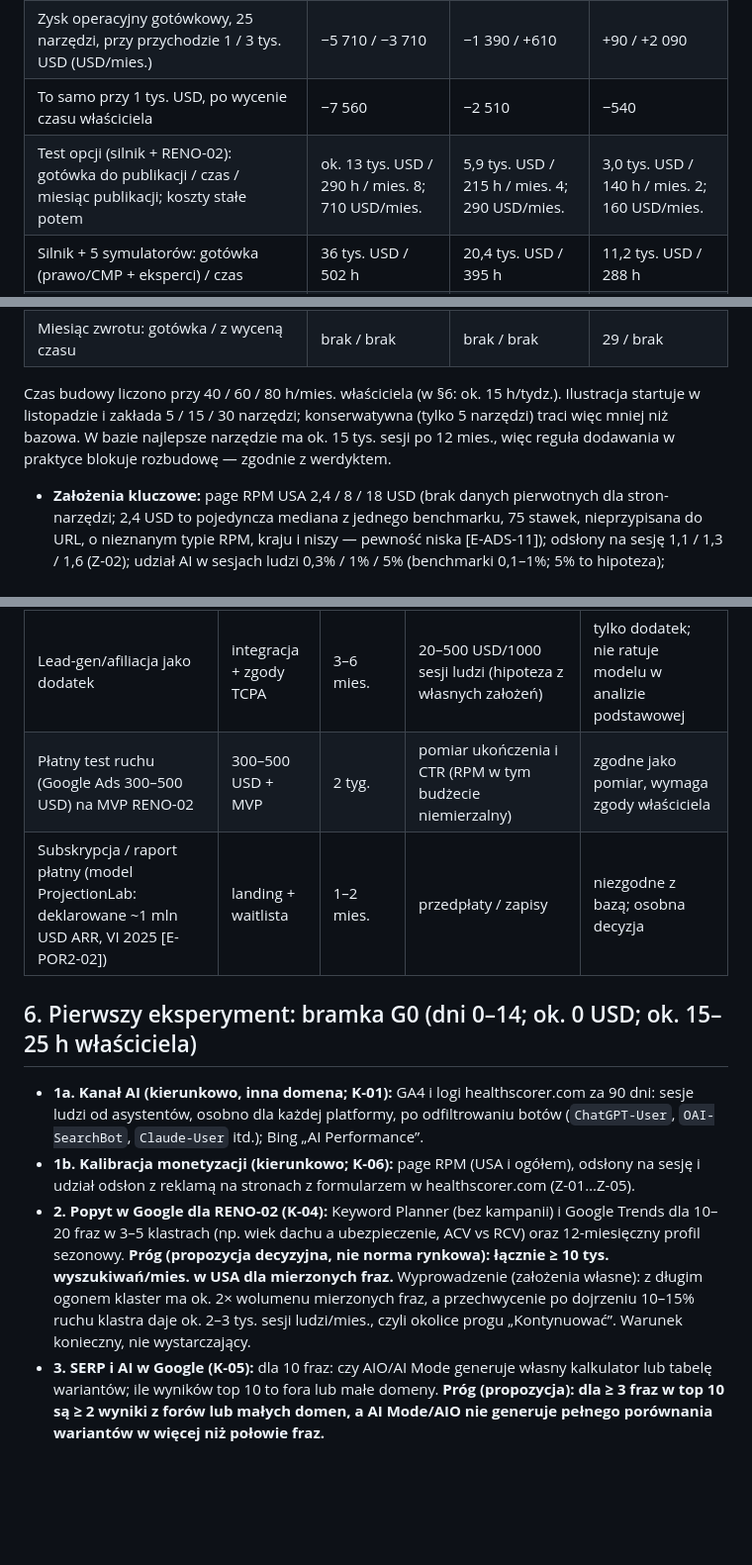
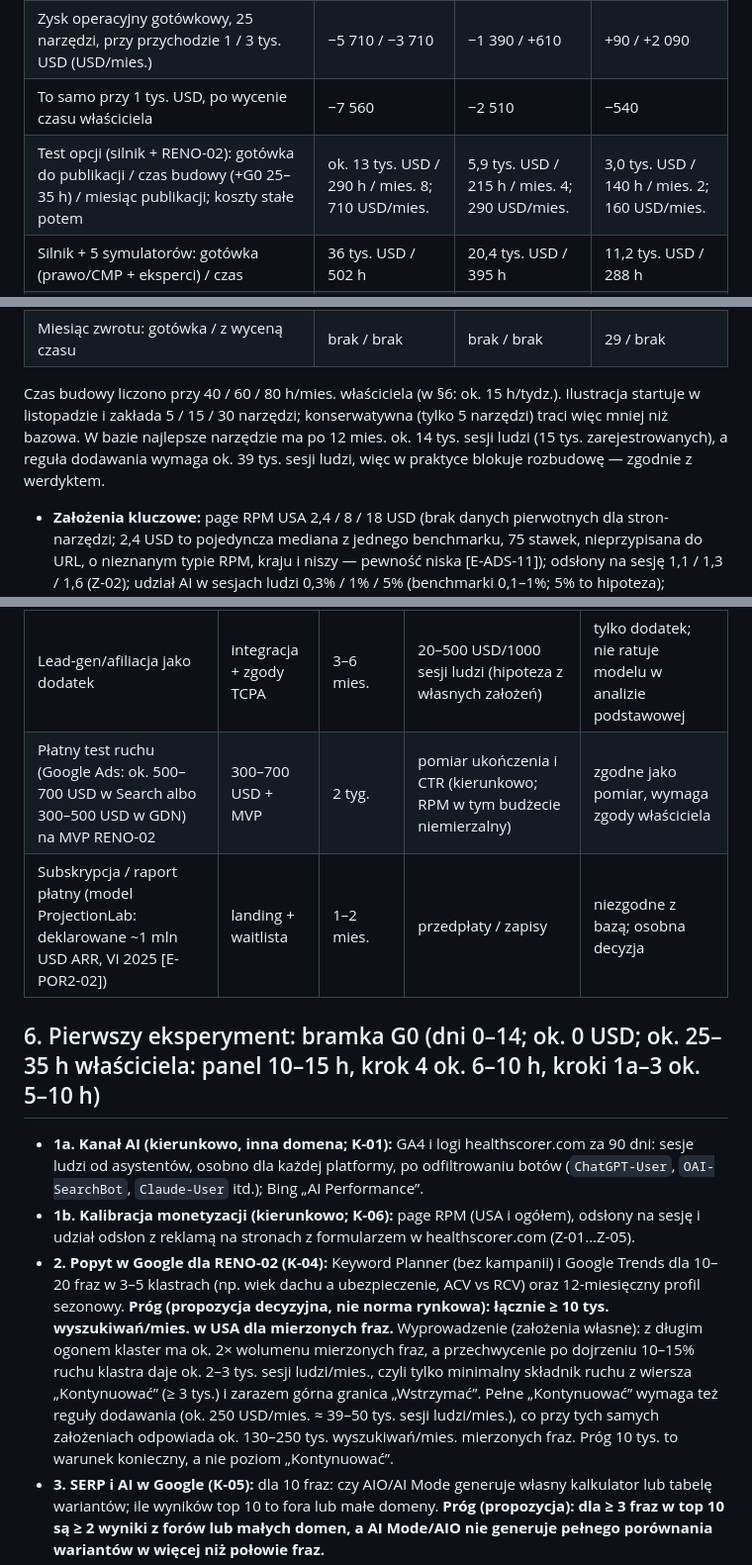
Before and after one commit to serafinkodano/trackal, a Markdown page: research/executive-summary.md, 3 parts joined by grey strips. Shown at 99% size. Rendered like a GitHub page; blank space fills up the shorter version.

```diff
--- a/research/executive-summary.md
+++ b/research/executive-summary.md
@@ -80,7 +80,7 @@ Wszystkie wartości to założenia (`economics.csv`; Z-09, Z-15, Z-16): przychod
 | Próg, 5 narzędzi: z amortyzacją uruchomienia w 24 mies. / z wyceną czasu właściciela | 3,14 mln / 2,51 mln | 254 tys. / 191 tys. | 36 tys. / 27 tys. |
 | Zysk operacyjny gotówkowy, 25 narzędzi, przy przychodzie 1 / 3 tys. USD (USD/mies.) | −5 710 / −3 710 | −1 390 / +610 | +90 / +2 090 |
 | To samo przy 1 tys. USD, po wycenie czasu właściciela | −7 560 | −2 510 | −540 |
-| Test opcji (silnik + RENO-02): gotówka do publikacji / czas / miesiąc publikacji; koszty stałe potem | ok. 13 tys. USD / 290 h / mies. 8; 710 USD/mies. | 5,9 tys. USD / 215 h / mies. 4; 290 USD/mies. | 3,0 tys. USD / 140 h / mies. 2; 160 USD/mies. |
+| Test opcji (silnik + RENO-02): gotówka do publikacji / czas budowy (+G0 25–35 h) / miesiąc publikacji; koszty stałe potem | ok. 13 tys. USD / 290 h / mies. 8; 710 USD/mies. | 5,9 tys. USD / 215 h / mies. 4; 290 USD/mies. | 3,0 tys. USD / 140 h / mies. 2; 160 USD/mies. |
 | Silnik + 5 symulatorów: gotówka (prawo/CMP + eksperci) / czas | 36 tys. USD / 502 h | 20,4 tys. USD / 395 h | 11,2 tys. USD / 288 h |
 | Nowe narzędzie: ekspert / czas właściciela | 27 h, 6 750 USD / 53 h | 22 h, 3 850 USD / 45 h | 17 h, 2 125 USD / 37 h |
 | Sesje zarejestrowane/mies. na narzędzie do zwrotu jego gotówki w 24 mies. | 520 tys. | 42 tys. | 5,7 tys. |
@@ -90,7 +90,7 @@ Wszystkie wartości to założenia (`economics.csv`; Z-09, Z-15, Z-16): przychod
 | Maks. zaangażowanie gotówki | 86 tys. USD | 97 tys. USD | 44 tys. USD |
 | Miesiąc zwrotu: gotówka / z wyceną czasu | brak / brak | brak / brak | 29 / brak |
 
-Czas budowy liczono przy 40 / 60 / 80 h/mies. właściciela (w §6: ok. 15 h/tydz.). Ilustracja startuje w listopadzie i zakłada 5 / 15 / 30 narzędzi; konserwatywna (tylko 5 narzędzi) traci więc mniej niż bazowa. W bazie najlepsze narzędzie ma ok. 15 tys. sesji po 12 mies., więc reguła dodawania w praktyce blokuje rozbudowę — zgodnie z werdyktem.
+Czas budowy liczono przy 40 / 60 / 80 h/mies. właściciela (w §6: ok. 15 h/tydz.). Ilustracja startuje w listopadzie i zakłada 5 / 15 / 30 narzędzi; konserwatywna (tylko 5 narzędzi) traci więc mniej niż bazowa. W bazie najlepsze narzędzie ma po 12 mies. ok. 14 tys. sesji ludzi (15 tys. zarejestrowanych), a reguła dodawania wymaga ok. 39 tys. sesji ludzi, więc w praktyce blokuje rozbudowę — zgodnie z werdyktem.
 
 - **Założenia kluczowe:** page RPM USA 2,4 / 8 / 18 USD (brak danych pierwotnych dla stron-narzędzi; 2,4 USD to pojedyncza mediana z jednego benchmarku, 75 stawek, nieprzypisana do URL, o nieznanym typie RPM, kraju i niszy — pewność niska [E-ADS-11]); odsłony na sesję 1,1 / 1,3 / 1,6 (Z-02); udział AI w sesjach ludzi 0,3% / 1% / 5% (benchmarki 0,1–1%; 5% to hipoteza); obserwacja właściciela 10–30% tylko jako wrażliwość. Przy page RPM 2,4 USD wszędzie: 1,0 / 1,8 / 2,8 USD na 1000 sesji zarejestrowanych. CPC Search nie przeliczamy na przychód serwisu [E-ADS-15].
 - **Omni Calculator:** ok. 15–30 USD na 1000 wizyt (szacunek na szacunkach: ok. 4,2 mln USD/rok wg Growjo – poniżej 5 mln wg ZoomInfo, nieaudytowane; szacunek do 6 mln/rok pominięto jako niezweryfikowany; / 14–23 mln wizyt/mies.) [E-POR-02, E-POR2-05]; ruch globalny, dojrzała marka. Rozbieżność z bazą (ok. 2,5–5×) to argument za pomiarem w G0 (krok 1b), nie za podnoszeniem bazy.
@@ -103,14 +103,14 @@ Czas budowy liczono przy 40 / 60 / 80 h/mies. właściciela (w §6: ok. 15 h/tyd
 | Test na healthscorer.com (HLTH-02 lub symulator zdrowotny) | ~0 USD + 30–60 h | 1–3 mies. | AdSense na istniejącym koncie i ruchu | pełna (AdSense), ale inna tematyka i YMYL zdrowotny |
 | B2B embed / white-label RENO-02, RENO-03 (dekarze, HVAC, agenci ubezpieczeniowi, credit unions; model Rewiring America [E-POR2-04]) | rozmowy z 5 firmami: 5–10 h | 2–6 tyg. | abonament na klienta (hipoteza: 50–100 USD/mies.; niezweryfikowane) | niezgodne z „AdSense jako baza” — osobna decyzja |
 | Lead-gen/afiliacja jako dodatek | integracja + zgody TCPA | 3–6 mies. | 20–500 USD/1000 sesji ludzi (hipoteza z własnych założeń) | tylko dodatek; nie ratuje modelu w analizie podstawowej |
-| Płatny test ruchu (Google Ads 300–500 USD) na MVP RENO-02 | 300–500 USD + MVP | 2 tyg. | pomiar ukończenia i CTR (RPM w tym budżecie niemierzalny) | zgodne jako pomiar, wymaga zgody właściciela |
+| Płatny test ruchu (Google Ads: ok. 500–700 USD w Search albo 300–500 USD w GDN) na MVP RENO-02 | 300–700 USD + MVP | 2 tyg. | pomiar ukończenia i CTR (kierunkowo; RPM w tym budżecie niemierzalny) | zgodne jako pomiar, wymaga zgody właściciela |
 | Subskrypcja / raport płatny (model ProjectionLab: deklarowane ~1 mln USD ARR, VI 2025 [E-POR2-02]) | landing + waitlista | 1–2 mies. | przedpłaty / zapisy | niezgodne z bazą; osobna decyzja |
 
-## 6. Pierwszy eksperyment: bramka G0 (dni 0–14; ok. 0 USD; ok. 15–25 h właściciela)
+## 6. Pierwszy eksperyment: bramka G0 (dni 0–14; ok. 0 USD; ok. 25–35 h właściciela: panel 10–15 h, krok 4 ok. 6–10 h, kroki 1a–3 ok. 5–10 h)
 
 - **1a. Kanał AI (kierunkowo, inna domena; K-01):** GA4 i logi healthscorer.com za 90 dni: sesje ludzi od asystentów, osobno dla każdej platformy, po odfiltrowaniu botów (`ChatGPT-User`, `OAI-SearchBot`, `Claude-User` itd.); Bing „AI Performance”.
 - **1b. Kalibracja monetyzacji (kierunkowo; K-06):** page RPM (USA i ogółem), odsłony na sesję i udział odsłon z reklamą na stronach z formularzem w healthscorer.com (Z-01…Z-05).
-- **2. Popyt w Google dla RENO-02 (K-04):** Keyword Planner (bez kampanii) i Google Trends dla 10–20 fraz w 3–5 klastrach (np. wiek dachu a ubezpieczenie, ACV vs RCV) oraz 12-miesięczny profil sezonowy. **Próg (propozycja decyzyjna, nie norma rynkowa): łącznie ≥ 10 tys. wyszukiwań/mies. w USA dla mierzonych fraz.** Wyprowadzenie (założenia własne): z długim ogonem klaster ma ok. 2× wolumenu mierzonych fraz, a przechwycenie po dojrzeniu 10–15% ruchu klastra daje ok. 2–3 tys. sesji ludzi/mies., czyli okolice progu „Kontynuować”. Warunek konieczny, nie wystarczający.
+- **2. Popyt w Google dla RENO-02 (K-04):** Keyword Planner (bez kampanii) i Google Trends dla 10–20 fraz w 3–5 klastrach (np. wiek dachu a ubezpieczenie, ACV vs RCV) oraz 12-miesięczny profil sezonowy. **Próg (propozycja decyzyjna, nie norma rynkowa): łącznie ≥ 10 tys. wyszukiwań/mies. w USA dla mierzonych fraz.** Wyprowadzenie (założenia własne): z długim ogonem klaster ma ok. 2× wolumenu mierzonych fraz, a przechwycenie po dojrzeniu 10–15% ruchu klastra daje ok. 2–3 tys. sesji ludzi/mies., czyli tylko minimalny składnik ruchu z wiersza „Kontynuować” (≥ 3 tys.) i zarazem górna granica „Wstrzymać”. Pełne „Kontynuować” wymaga też reguły dodawania (ok. 250 USD/mies. ≈ 39–50 tys. sesji ludzi/mies.), co przy tych samych założeniach odpowiada ok. 130–250 tys. wyszukiwań/mies. mierzonych fraz. Próg 10 tys. to warunek konieczny, a nie poziom „Kontynuować”.
 - **3. SERP i AI w Google (K-05):** dla 10 fraz: czy AIO/AI Mode generuje własny kalkulator lub tabelę wariantów; ile wyników top 10 to fora lub małe domeny. **Próg (propozycja): dla ≥ 3 fraz w top 10 są ≥ 2 wyniki z forów lub małych domen, a AI Mode/AIO nie generuje pełnego porównania wariantów w więcej niż połowie fraz.**
 - **4. Ręczna weryfikacja konkurencji RENO-02 (K-03):** otworzyć strony wszystkich kandydatów z „Listy do ręcznej weryfikacji (G0 krok 4)” w karcie RENO-02 (`top-10-products.md`; m.in. kalkulatory Roof ROI, InsuranceCostCity, RoofingCalculatorUSA, Paperform Roof Replacement Financing Calculator, RoofTap oraz z fali 1 Shingles Calculator – Roof Depreciation) i przetestować formularze. **Produkt odpada, jeśli jedno narzędzie pokrywa ≥ 3 kluczowe zależności** (ACV/RCV lub harmonogram wypłat za dach; udział własny wiatr/grad; horyzont sprzedaży; demontaż i ponowny montaż PV; finansowanie).
 - **5. Panel asystentów (pomiar bazowy, nie warunek; K-02):** 5 produktów × (2 prompty bez prośby o narzędzie + 2 z prośbą o kalkulator) × 5 asystentów × 2 powtórzenia = 200 uruchomień (ok. 10–15 h); odsetek linków osobno dla obu kategorii promptów i dla każdej platformy. Pule promptów pozostałych finalistów — dopiero przed decyzją o ich budowie.
```
Also changed, not shown: research/architecture-and-validation.md (+5 -3 lines).
